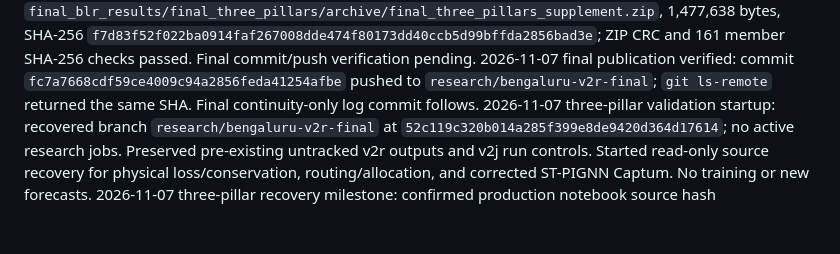
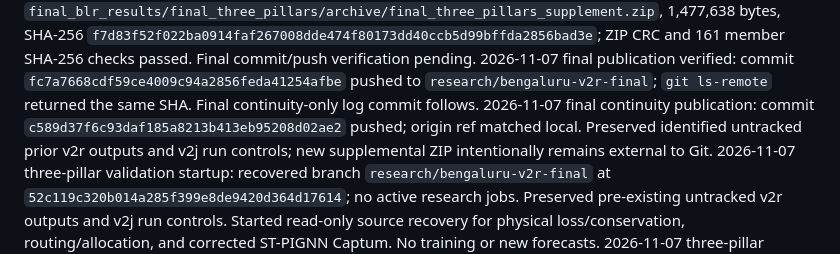
Before and after one commit to svmtejas84/Capstone, a Markdown page: results/codex_log/ACTIONS.md, the part around the change. Rendered like a GitHub page; blank space fills up the shorter version.

Commit message:
Finalize three-pillar recovery record

```diff
--- a/results/codex_log/ACTIONS.md
+++ b/results/codex_log/ACTIONS.md
@@ -209,6 +209,7 @@
 2026-11-07 Captum completion: v2r corrected h6 outer-LOSO IG completed 18 records / 3 fold checkpoints / 3 heldout stations; wrapper max error 7.63e-6 µg/m³; max abs completeness delta 7.81e-6; 0 flagged/nonfinite. Combined v2c/v2r 72-row IG table, feature figures, final claim matrix and supplement handoff prepared.
 2026-11-07 package/archive: `final_blr_results/final_three_pillars/archive/final_three_pillars_supplement.zip`, 1,477,638 bytes, SHA-256 `f7d83f52f022ba0914faf267008dde474f80173dd40ccb5d99bffda2856bad3e`; ZIP CRC and 161 member SHA-256 checks passed. Final commit/push verification pending.
 2026-11-07 final publication verified: commit `fc7a7668cdf59ce4009c94a2856feda41254afbe` pushed to `research/bengaluru-v2r-final`; `git ls-remote` returned the same SHA. Final continuity-only log commit follows.
+2026-11-07 final continuity publication: commit `c589d37f6c93daf185a8213b413eb95208d02ae2` pushed; origin ref matched local. Preserved identified untracked prior v2r outputs and v2j run controls; new supplemental ZIP intentionally remains external to Git.
 2026-11-07 three-pillar validation startup: recovered branch `research/bengaluru-v2r-final` at `52c119c320b014a285f399e8de9420d364d17614`; no active research jobs. Preserved pre-existing untracked v2r outputs and v2j run controls. Started read-only source recovery for physical loss/conservation, routing/allocation, and corrected ST-PIGNN Captum. No training or new forecasts.
 2026-11-07 three-pillar recovery milestone: confirmed production notebook source hash `242d0cf3d2f95c78a011841ed2aec2e100cc8c326e6211c918a8bd70504b8161`, audited legacy loss source, routing/API/deferred-acceptance code, and Captum wrapper. Implemented standalone synthetic FV diagnostic; all numeric assertions passed. Found five v2c corrected h1 checkpoint weights and corresponding saved prediction population; v2j has no saved weights. Prepared bounded v2c attribution under supervised runner; no training.
 2026-11-07 Captum v2c completed under `scripts/run_supervised.sh`: 54 records, 9 fixed ID/time examples, five h1 seeds, strict model loads and wrapper parity passed; maximum wrapper error 4.58e-5 µg/m³, maximum absolute completeness delta 2.15e-5, 0 flags/nonfinite. Per-record atomic attribution files and final PNG/PDF saved. Then recovered v2r h6 corrected outer-LOSO checkpoints with matching saved OOF forecasts; preparing a separate small heldout-station IG run.
```
Also changed, not shown: results/codex_log/QUOTA.md (+1 -0 lines), results/codex_log/RESUME.md (+1 -1 lines).
